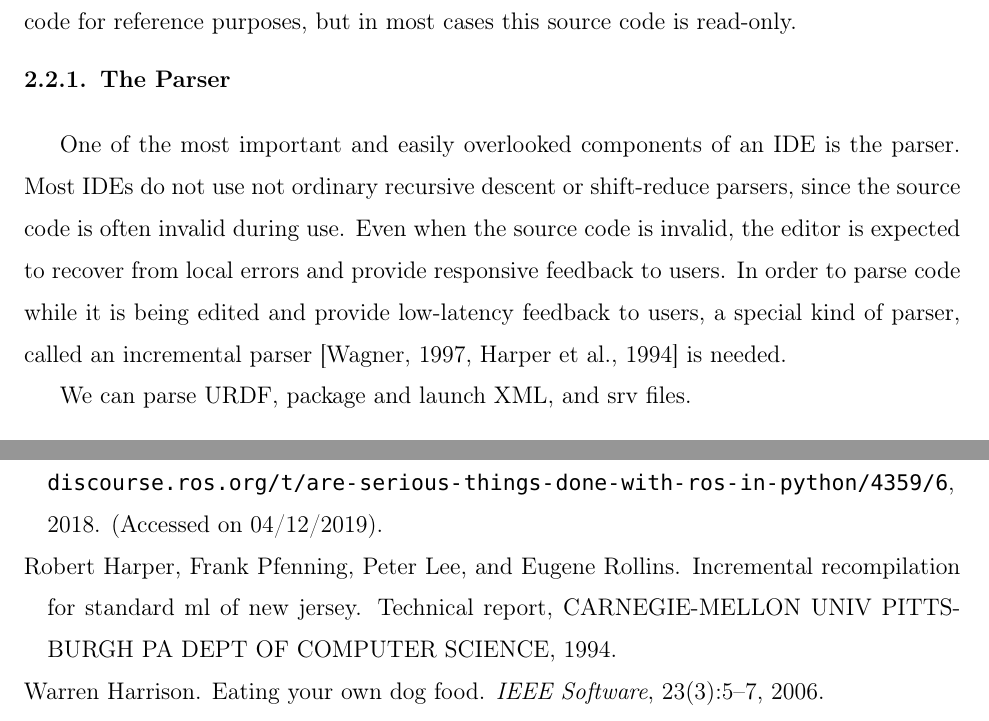
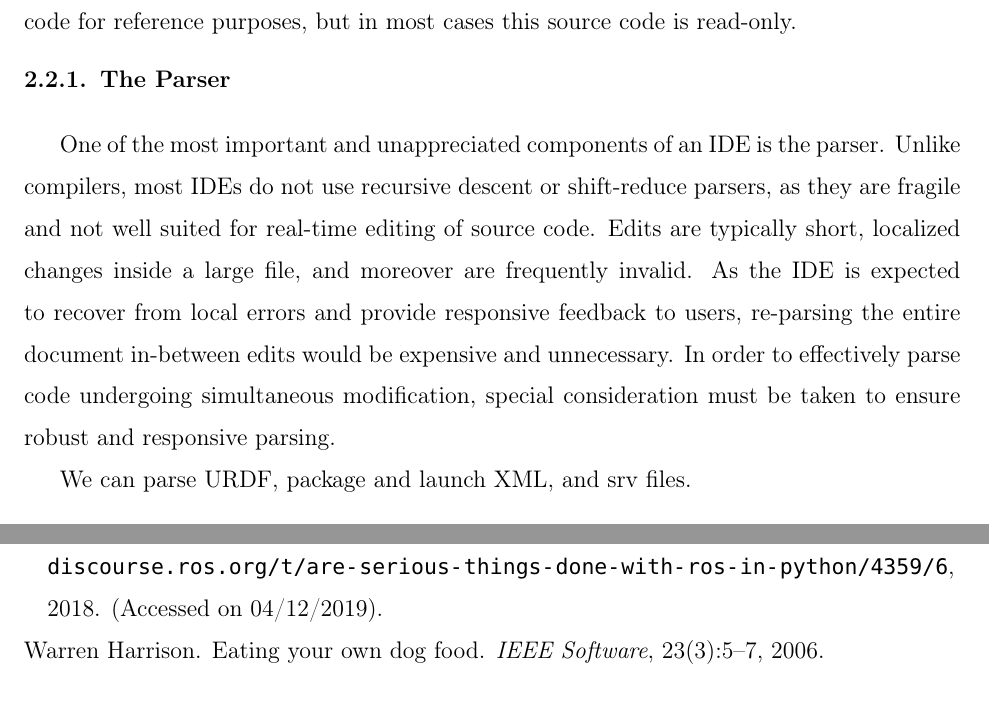
Before and after one commit to breandan/kotlingrad, a LaTeX thesis (latex/thesis/thesis.tex): two parts of pages 31 and 79 of 86 before the commit and two parts of pages 31 and 79 of 85 after it, joined at a grey line, cut so that both start at the same text. Compiled offline with pdfLaTeX.

Commit message:
update parsing section

```diff
--- a/latex/thesis/thesis.tex
+++ b/latex/thesis/thesis.tex
@@ -386,7 +386,9 @@ While valid, this approach has some disadvantages. First, most IDEs are already
 
 \subsection{The Parser}\label{subsec:the-parser}
 
-One of the most important and easily overlooked components of an IDE is the parser. Most IDEs do not use not ordinary recursive descent or shift-reduce parsers, since the source code is often invalid during use. Even when the source code is invalid, the editor is expected to recover from local errors and provide responsive feedback to users. In order to parse code while it is being edited and provide low-latency feedback to users, a special kind of parser, called an incremental parser~\citep{wagner1997practical,harper1994incremental} is needed.
+One of the most important and unappreciated components of an IDE is the parser. Unlike compilers, most IDEs do not use recursive descent or shift-reduce parsers, as they are fragile and not well suited for real-time editing of source code. Edits are typically short, localized changes inside a large file, and moreover are frequently invalid. As the IDE is expected to recover from local errors and provide responsive feedback to users, re-parsing the entire document in-between edits would be expensive and unnecessary. In order to effectively parse code undergoing simultaneous modification, special consideration must be taken to ensure robust and responsive parsing.
+
+%Incremental parser~\citep{harper1994incremental,wagner1997practical} is one strategy for handling .
 
 We can parse URDF, package and launch XML, and srv files.
 
```
